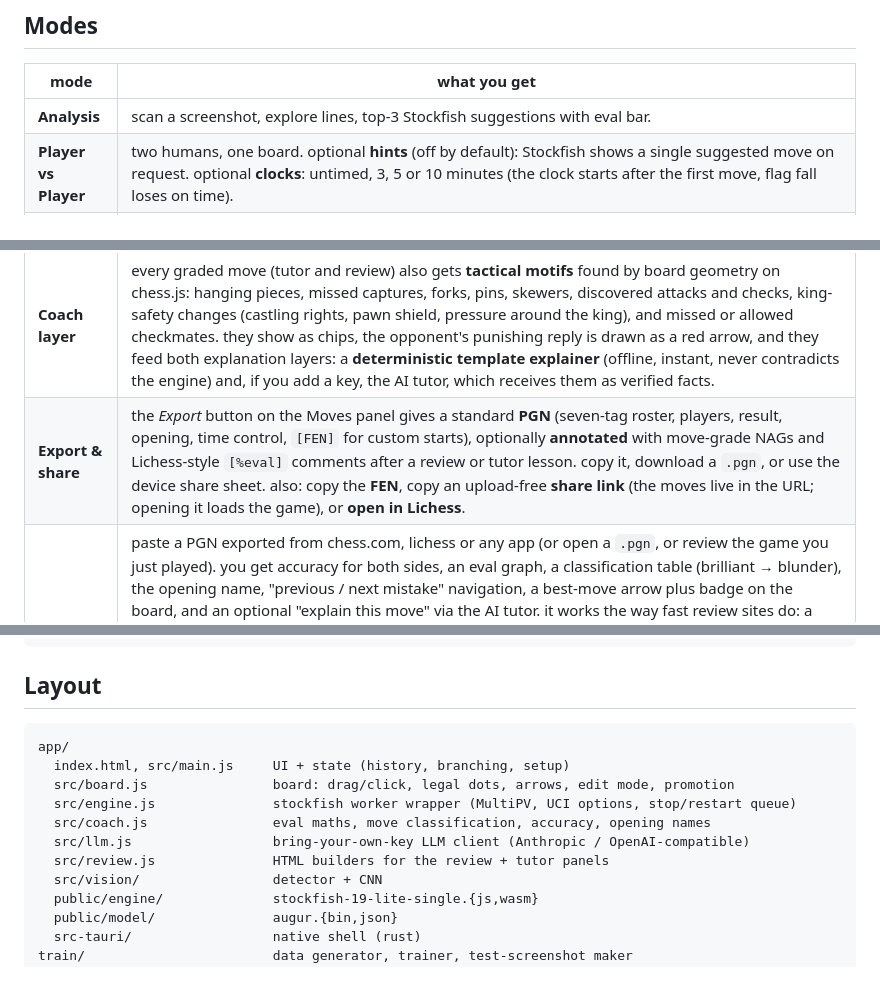
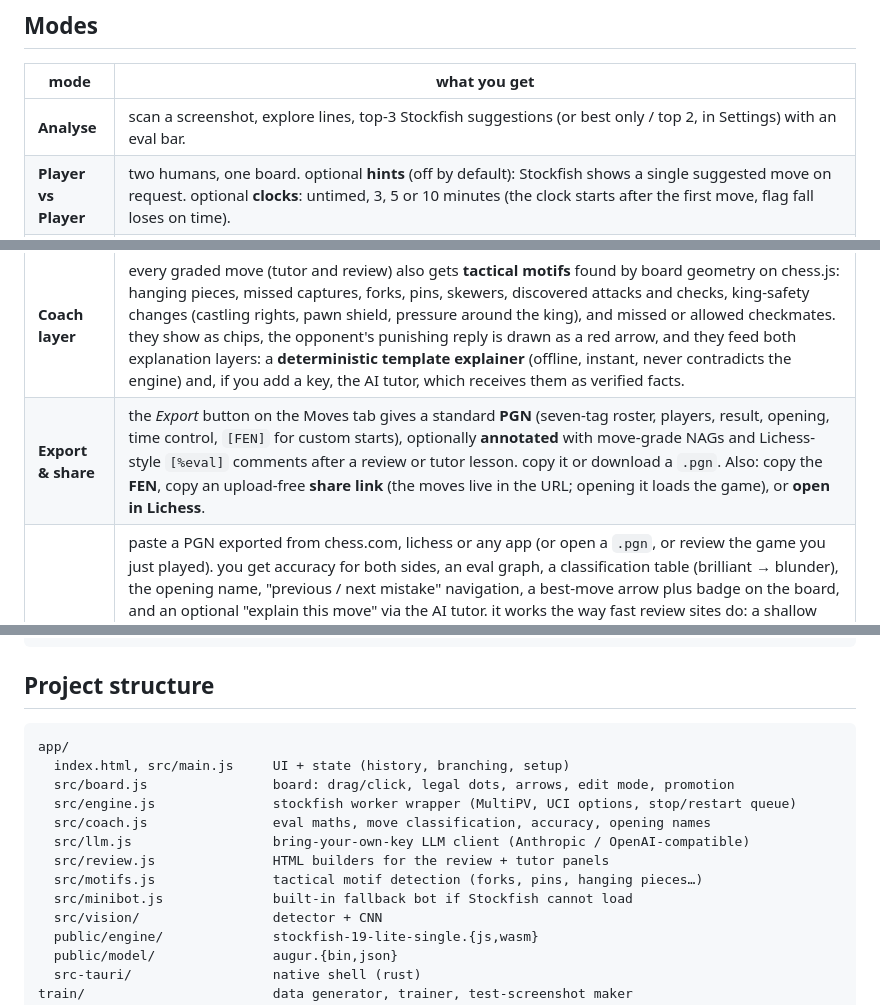
Before and after one commit to 1mystic/Augur, a Markdown page: README.md, 3 parts joined by grey strips. Rendered like a GitHub page; blank space fills up the shorter version.

````diff
--- a/README.md
+++ b/README.md
@@ -49,12 +54,12 @@ A slim **mode rail** on the left switches between the five modes; the side panel
 
 | mode | what you get |
 |---|---|
-| **Analysis** | scan a screenshot, explore lines, top-3 Stockfish suggestions with eval bar. |
+| **Analyse** | scan a screenshot, explore lines, top-3 Stockfish suggestions (or best only / top 2, in Settings) with an eval bar. |
 | **Player vs Player** | two humans, one board. optional **hints** (off by default): Stockfish shows a single suggested move on request. optional **clocks**: untimed, 3, 5 or 10 minutes (the clock starts after the first move, flag fall loses on time). |
 | **Play the bot** | Stockfish at three levels, *Easy* (~1000), *Intermediate* (~1700, Elo-limited), *Expert* (full strength). pick your colour, take moves back. replies come back in about a quarter of a second, and you can play it on a 3, 5 or 10 minute clock too. the bot can't hang: if Stockfish fails to load or answer in time (some phones can't allocate the WASM heap), a small built-in alpha-beta engine (`src/minibot.js`) moves instead. |
 | **Tutor lesson** | play the bot while a tutor explains every move (yours and the bot's) in plain English. each move is graded (best / good / inaccuracy / mistake / blunder…) by Stockfish; the wording comes from an LLM using **your own API key** (Anthropic, OpenAI, Gemini, OpenRouter or any OpenAI-compatible/local endpoint). without a key you still get the engine's verdict and the better move. |
 | **Coach layer** | every graded move (tutor and review) also gets **tactical motifs** found by board geometry on chess.js: hanging pieces, missed captures, forks, pins, skewers, discovered attacks and checks, king-safety changes (castling rights, pawn shield, pressure around the king), and missed or allowed checkmates. they show as chips, the opponent's punishing reply is drawn as a red arrow, and they feed both explanation layers: a **deterministic template explainer** (offline, instant, never contradicts the engine) and, if you add a key, the AI tutor, which receives them as verified facts. |
-| **Export & share** | the *Export* button on the Moves panel gives a standard **PGN** (seven-tag roster, players, result, opening, time control, `[FEN]` for custom starts), optionally **annotated** with move-grade NAGs and Lichess-style `[%eval]` comments after a review or tutor lesson. copy it, download a `.pgn`, or use the device share sheet. also: copy the **FEN**, copy an upload-free **share link** (the moves live in the URL; opening it loads the game), or **open in Lichess**. |
+| **Export & share** | the *Export* button on the Moves tab gives a standard **PGN** (seven-tag roster, players, result, opening, time control, `[FEN]` for custom starts), optionally **annotated** with move-grade NAGs and Lichess-style `[%eval]` comments after a review or tutor lesson. copy it or download a `.pgn`. Also: copy the **FEN**, copy an upload-free **share link** (the moves live in the URL; opening it loads the game), or **open in Lichess**. |
 | **Game review** | paste a PGN exported from chess.com, lichess or any app (or open a `.pgn`, or review the game you just played). you get accuracy for both sides, an eval graph, a classification table (brilliant → blunder), the opening name, "previous / next mistake" navigation, a best-move arrow plus badge on the board, and an optional "explain this move" via the AI tutor. it works the way fast review sites do: a shallow pass (depth 9) streams in move by move and gives the full review in well under a second, then a deeper pass (depth 14 Standard, 18 Deep) refines it in the background while you read. each worker takes a contiguous run of positions so its hash table carries over, the refining pass walks backwards (the trick Lichess's fishnet uses), searches exit early once the best move is stable, known opening moves get a quick look only, and the workers shut down after use. you also get accuracy by phase (opening / middlegame / endgame), a "How was this produced?" panel, and plain-English template explanations built from the engine's numbers when no AI key is set. |
 
 Settings (gear icon):
@@ -145,7 +150,7 @@ cp data/augur.bin data/augur.json ../app/public/model/
 python make_tests.py ../tests/shots 24 alpha,staunty,leipzig   # full screenshots + truth.json
 ```
 
-## Layout
+## Project structure
 
 ```
 app/
@@ -155,6 +160,8 @@ app/
   src/coach.js                eval maths, move classification, accuracy, opening names
   src/llm.js                  bring-your-own-key LLM client (Anthropic / OpenAI-compatible)
   src/review.js               HTML builders for the review + tutor panels
+  src/motifs.js               tactical motif detection (forks, pins, hanging pieces…)
+  src/minibot.js              built-in fallback bot if Stockfish cannot load
   src/vision/                 detector + CNN
   public/engine/              stockfish-19-lite-single.{js,wasm}
   public/model/               augur.{bin,json}
````
Also changed, not shown: other parts of README.md (+6 -1 lines), docs/screenshot-analysis.png, docs/screenshot-bot.png, docs/screenshot-mobile-board.png, docs/screenshot-mobile-bot.png, docs/screenshot-mobile-review.png, docs/screenshot-review.png, 3 other files.
